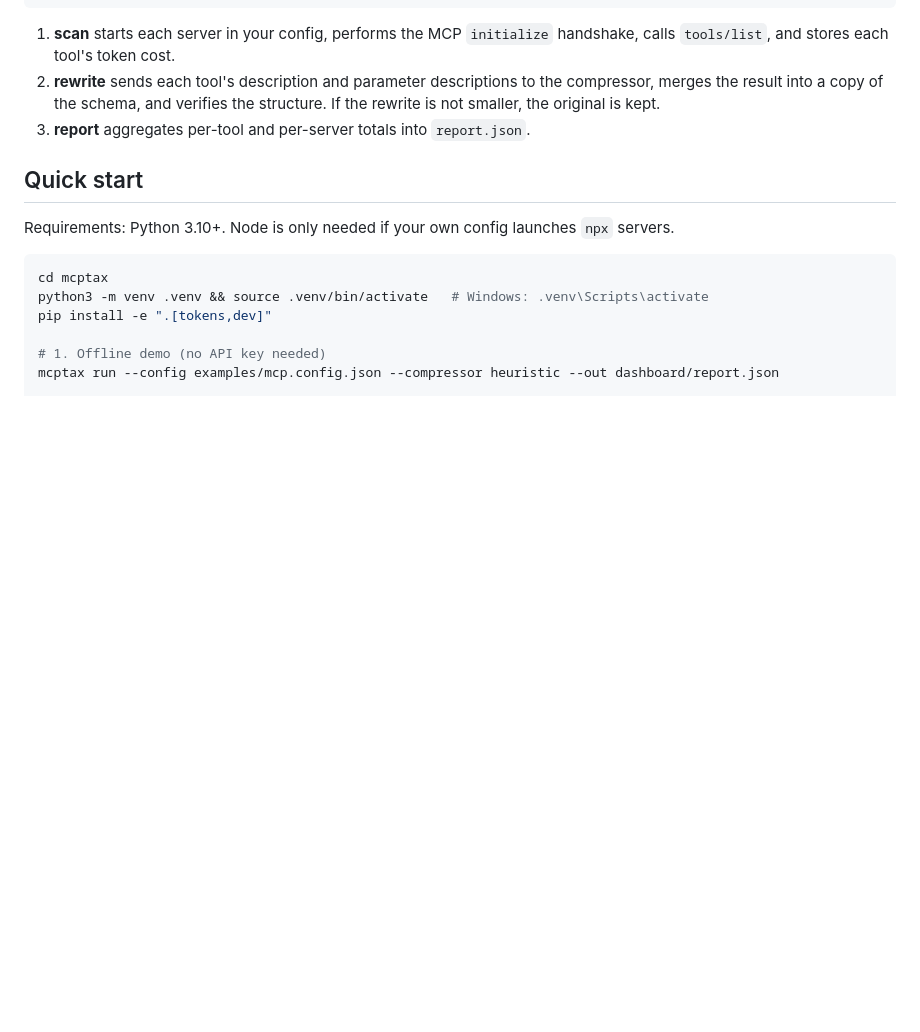
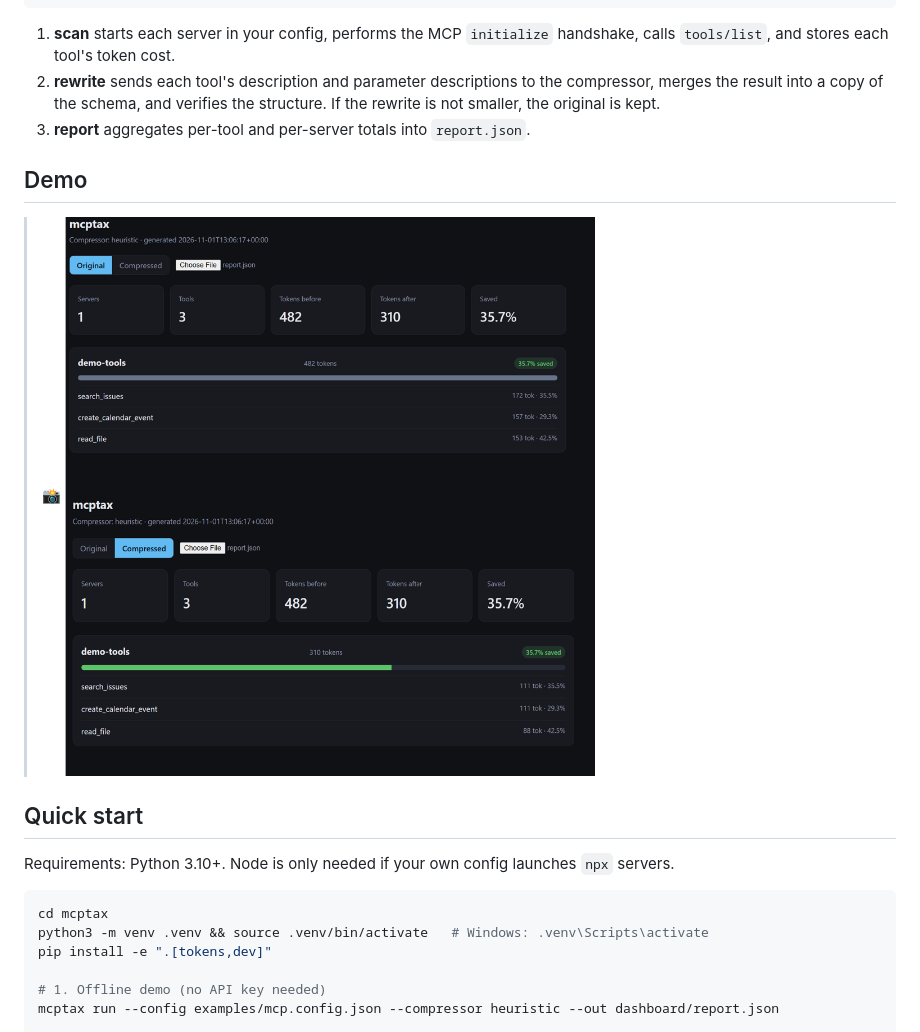
Before and after one commit to manojkumar16122/mcptax, a Markdown page: README.md, the part around the change. Rendered like a GitHub page; pictures changed too: mcptax.png (added); blank space fills up the shorter version.

Commit message:
Updated README with demo img

```diff
--- a/README.md
+++ b/README.md
@@ -27,6 +27,10 @@ mcp.config.json ──► scan ──► SQLite (servers, tools, token counts)
 1. **scan** starts each server in your config, performs the MCP `initialize` handshake, calls `tools/list`, and stores each tool's token cost.
 2. **rewrite** sends each tool's description and parameter descriptions to the compressor, merges the result into a copy of the schema, and verifies the structure. If the rewrite is not smaller, the original is kept.
 3. **report** aggregates per-tool and per-server totals into `report.json`.
+
+## Demo
+
+> 📸 ![Sample output](mcptax.png)
 
 ## Quick start
 
```
